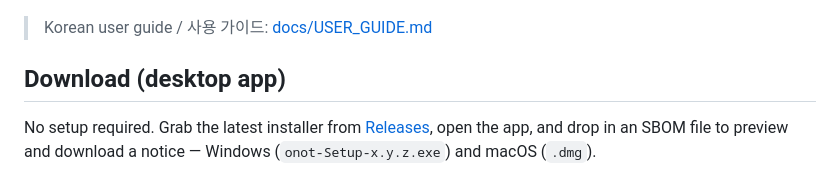
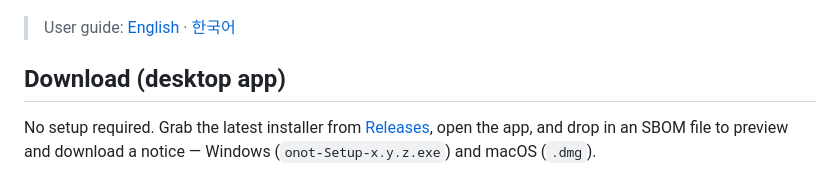
Before and after one commit to sktelecom/onot, a Markdown page: README.md, the part around the change. GitHub-like rendering.

Commit message:
docs(1.1): 영어 사용자 가이드 추가 + 양방향 링크
글로벌 사용자를 위해 docs/USER_GUIDE.en.md를 추가한다(한글판과 동일 구조·
스크린샷). 두 가이드를 상호 링크하고 README에서 영어/한국어 모두 연결.

Co-Authored-By: Claude Opus 4.8 (1M context) <noreply@anthropic.com>

```diff
--- a/README.md
+++ b/README.md
@@ -16,7 +16,7 @@ SK telecom.
 
 ![onot app](docs/images/04-preview.png)
 
-> Korean user guide / 사용 가이드: [docs/USER_GUIDE.md](docs/USER_GUIDE.md)
+> User guide: [English](docs/USER_GUIDE.en.md) · [한국어](docs/USER_GUIDE.md)
 
 ## Download (desktop app)
 
```
Also changed, not shown: docs/USER_GUIDE.en.md (added, +85 -0 lines), docs/USER_GUIDE.md (+2 -0 lines).
